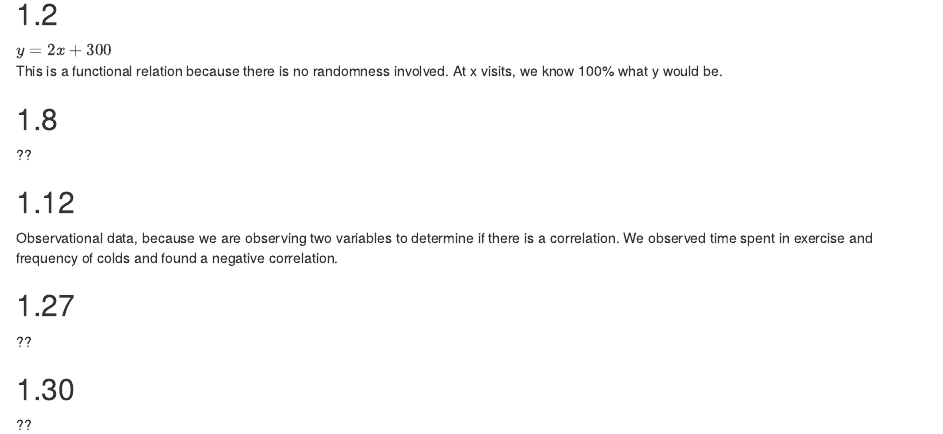
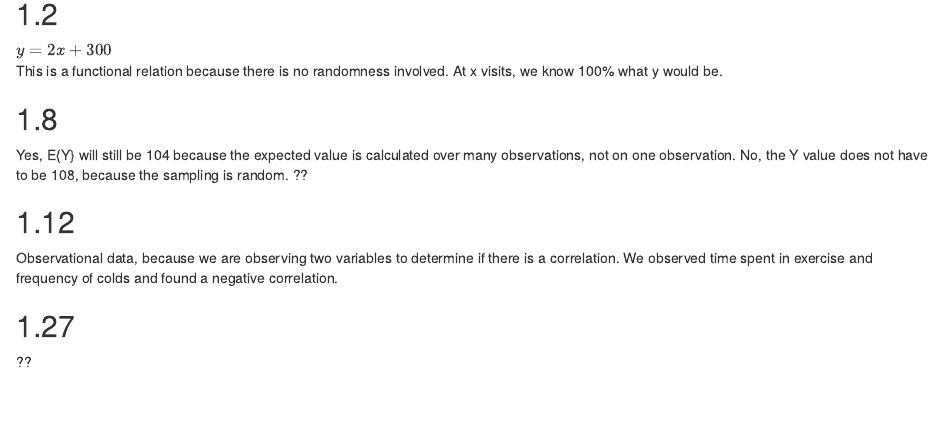
Before and after one commit to random-logic/STA108-programming, an R Markdown document (HW1.Rmd): the page in a window 1100 px wide, from 80 px down. Rendered offline with R 4.5, knitr and Pandoc, with nearby package versions.

Commit message:
progress

```diff
--- a/HW1.Rmd
+++ b/HW1.Rmd
@@ -5,7 +5,7 @@ $y = 2x + 300$ <br>
 This is a functional relation because there is no randomness involved. At x visits, we know 100% what y would be.
 
 ## 1.8
-??
+Yes, E{Y} will still be 104 because the expected value is calculated over many observations, not on one observation. No, the Y value does not have to be 108, because the sampling is random. ??
 
 ## 1.12
 Observational data, because we are observing two variables to determine if there is a correlation. We observed time spent in exercise and frequency of colds and found a negative correlation.
```
